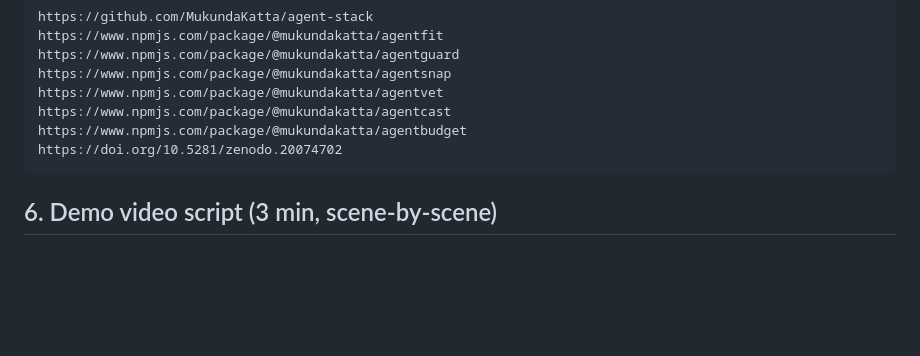
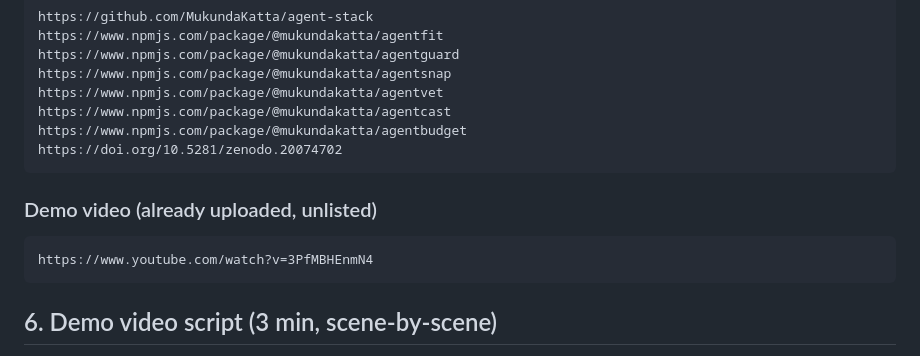
Before and after one commit to MukundaKatta/agent-stack-reliability-primitives-paper, a Markdown page: AGENTS_ASSEMBLE_DEVPOST_SUBMISSION.md, the part around the change. Drawn GitHub-style; blank space fills up the shorter version.

Commit message:
docs: log YouTube demo URL in Agents Assemble submission bundle

````diff
--- a/AGENTS_ASSEMBLE_DEVPOST_SUBMISSION.md
+++ b/AGENTS_ASSEMBLE_DEVPOST_SUBMISSION.md
@@ -102,6 +102,12 @@ https://www.npmjs.com/package/@mukundakatta/agentbudget
 https://doi.org/10.5281/zenodo.20074702
 ```
 
+### Demo video (already uploaded, unlisted)
+
+```
+https://www.youtube.com/watch?v=3PfMBHEnmN4
+```
+
 ## 6. Demo video script (3 min, scene-by-scene)
 
 A 3-minute screencast is enough to clear Devpost's video field. Tools you have: QuickTime screen record + a terminal + browser. No editing needed beyond a single trim.
````
